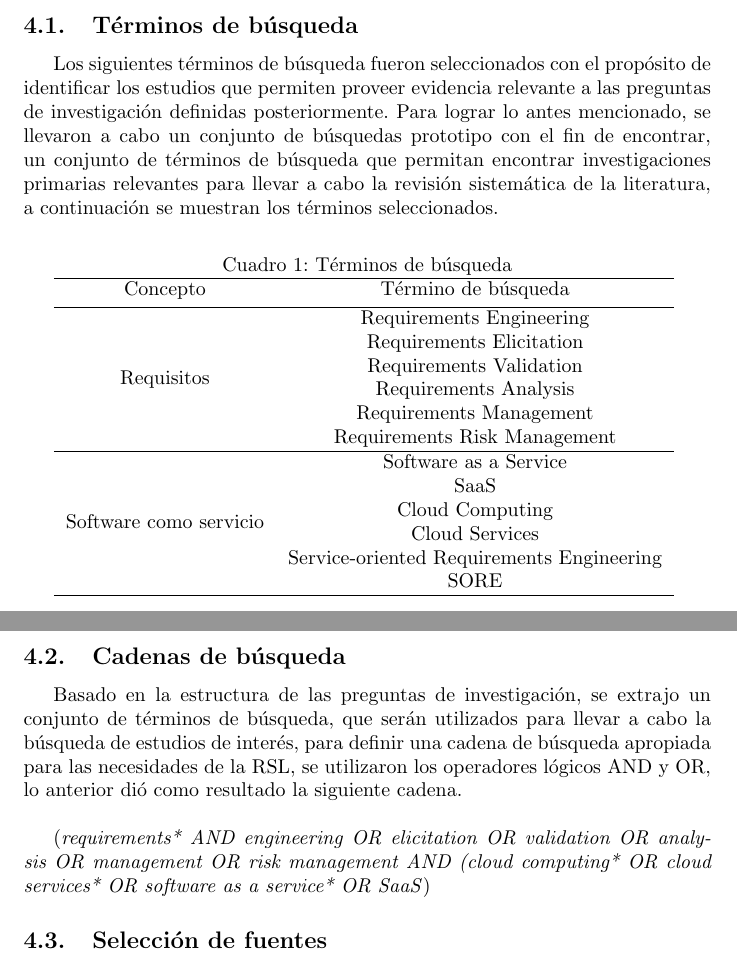
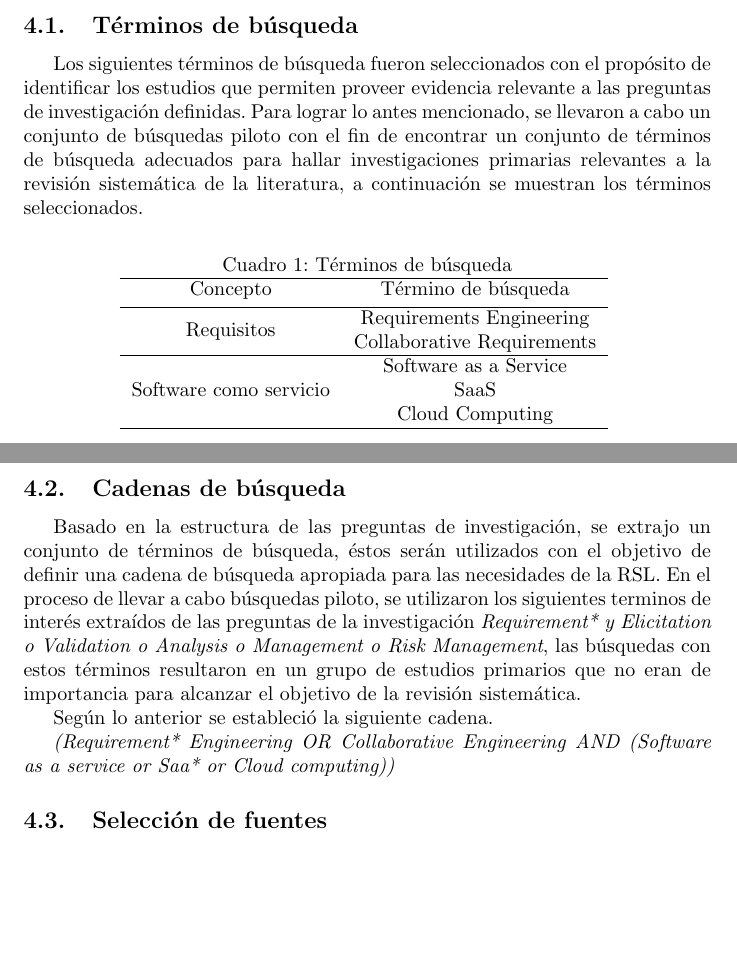
Before and after one commit to slalbertojesus/RSL--Revisi-n-de-la-literatura-sobre-las-actividades-de-requisitos-para-Software-como-Servicio, a LaTeX document (PROTOCOLO_RSL/SaaS_Requerimientos.tex): two parts of pages 8 and 9 of 19, joined at a grey line, cut so that both start at the same text, the shorter picture padded with empty space. Compiled offline with pdfLaTeX.

Commit message:
Se actualizó RSL

```diff
--- a/PROTOCOLO_RSL/SaaS_Requerimientos.tex
+++ b/PROTOCOLO_RSL/SaaS_Requerimientos.tex
@@ -131,9 +138,9 @@ El objetivo de la Revisión Sistemática de la Literatura es encontrar el estado
 
 \subsection{Términos de búsqueda}
 Los siguientes términos de búsqueda fueron seleccionados con el propósito de identificar los estudios que
-permiten proveer evidencia relevante a las preguntas de investigación definidas posteriormente.
-Para lograr lo antes mencionado, se llevaron a cabo un conjunto de búsquedas prototipo con el fin de encontrar,
-un conjunto de términos de búsqueda que permitan encontrar investigaciones primarias relevantes para llevar a cabo
+permiten proveer evidencia relevante a las preguntas de investigación definidas.
+Para lograr lo antes mencionado, se llevaron a cabo un conjunto de búsquedas piloto con el fin de encontrar
+un conjunto de términos de búsqueda adecuados para hallar investigaciones primarias relevantes a
 la revisión sistemática de la literatura, a continuación se muestran los términos seleccionados.
 
 \begin{table}[ht]
@@ -145,18 +152,11 @@ la revisión sistemática de la literatura, a continuación se muestran los tér
                 %heading
                 \hline
                 Requisitos             & \makecell{Requirements Engineering \\
-                                                   Requirements Elicitation \\
-                                                   Requirements Validation \\
-                                                   Requirements Analysis \\
-                                                   Requirements Management \\
-                                                   Requirements Risk Management} \\
+                                                   Collaborative Requirements} \\
                 \hline
                 Software como servicio & \makecell{Software as a Service \\
                                                    SaaS \\
-                                                   Cloud Computing \\
-                                                   Cloud Services\\
-                                                   Service-oriented Requirements Engineering \\
-                                                   SORE } \\[1ex]
+                                                   Cloud Computing }\\ [1ex]
                 \hline
         \end{tabular}
         \label{table:tablaterminos}
@@ -165,13 +165,21 @@ la revisión sistemática de la literatura, a continuación se muestran los tér
 
 \subsection{Cadenas de búsqueda}
 Basado en la estructura de las preguntas de investigación, se extrajo un conjunto de
-términos de búsqueda, que serán utilizados para llevar a cabo la búsqueda de estudios de interés,
-para definir una cadena de búsqueda apropiada para las necesidades de la RSL,
-se utilizaron los operadores lógicos AND y OR, lo anterior dió como resultado la siguiente cadena.\\
+términos de búsqueda, éstos serán utilizados con el objetivo de definir una cadena de búsqueda apropiada para
+las necesidades de la RSL. En el proceso de llevar a cabo búsquedas piloto, se utilizaron los siguientes terminos
+de interés extraídos de las preguntas de la investigación
+\emph{Requirement* y Elicitation o Validation o Analysis o Management o Risk Management}, las búsquedas con estos
+términos resultaron en un grupo de estudios primarios que no eran de importancia para alcanzar el objetivo de la
+revisión sistemática.
+
+Según lo anterior se estableció la siguiente cadena.
+
+\emph{(Requirement* Engineering OR Collaborative Engineering AND (Software as a service or Saa* or Cloud computing))}
 
 
-(\emph{requirements* AND engineering OR elicitation OR validation OR analysis OR management OR risk management AND
-(cloud computing* OR cloud services* OR software as a service* OR SaaS})
+
+
+
 
 
 \subsection{Selección de fuentes}
```
Also changed, not shown: PROTOCOLO_RSL/SaaS_Requerimientos.tex (29 more changed lines).
